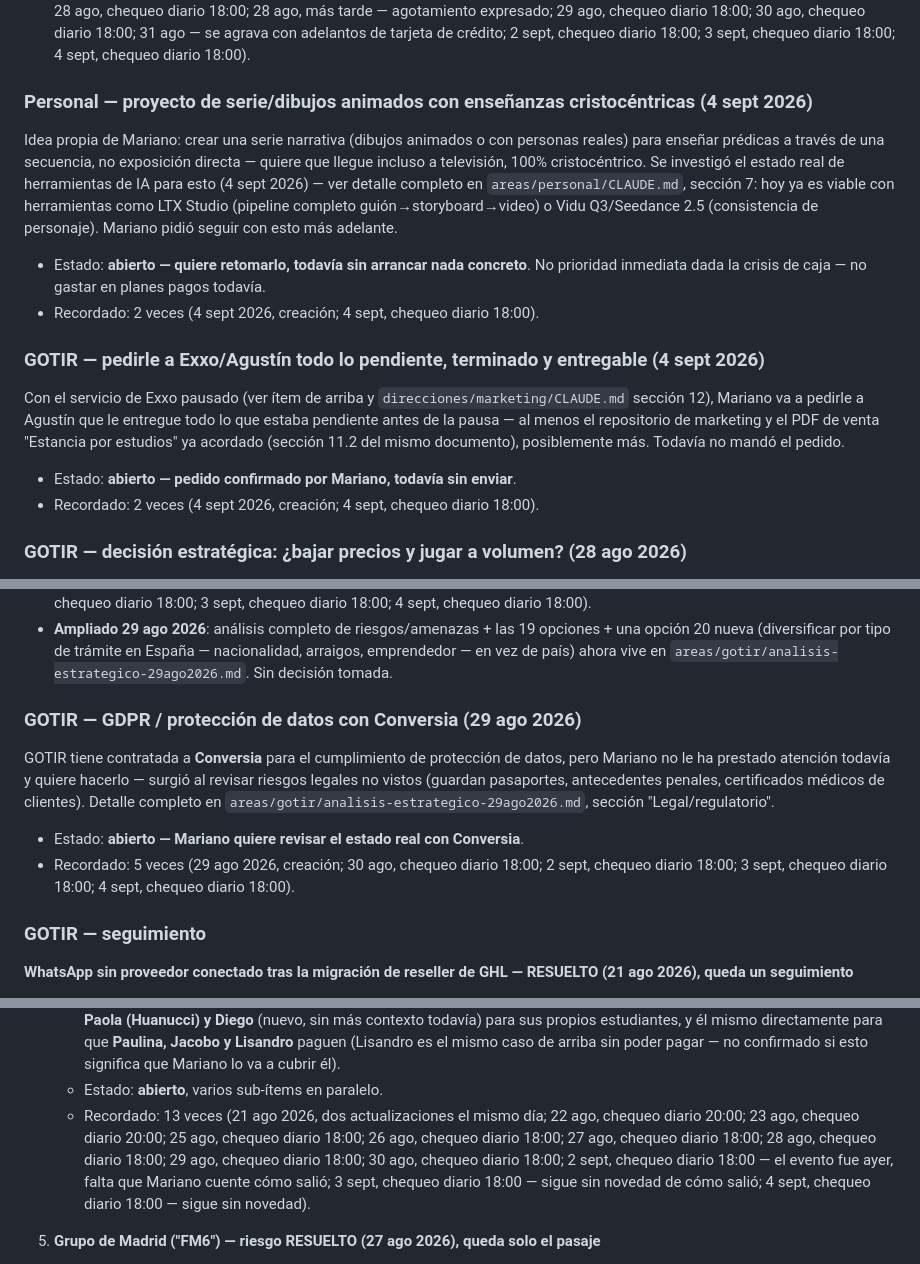
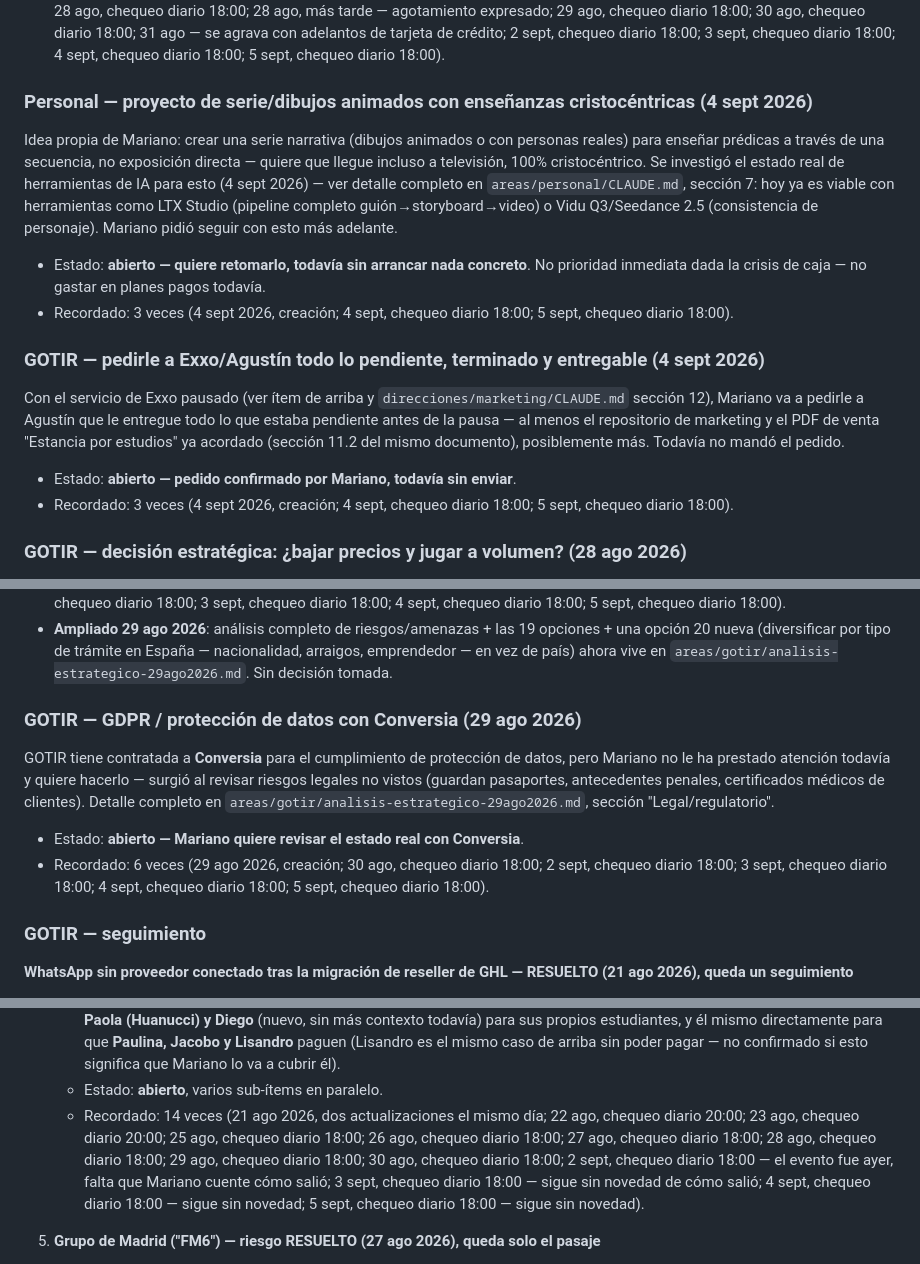
Before and after one commit to infogotir-cyber/ui-ux-skill, a Markdown page: mariano-os/pendientes-activos.md, 3 parts joined by grey strips. Rendered like a GitHub page.

```diff
--- a/mariano-os/pendientes-activos.md
+++ b/mariano-os/pendientes-activos.md
@@ -95,7 +95,7 @@ prioridad real todavía — Mariano pidió armar el orden cruzando contra lo que
   chequeo diario 18:00; 28 ago, chequeo diario 18:00; 28 ago, más tarde — agotamiento expresado; 29
   ago, chequeo diario 18:00; 30 ago, chequeo diario 18:00; 31 ago — se agrava con adelantos de
   tarjeta de crédito; 2 sept, chequeo diario 18:00; 3 sept, chequeo diario 18:00; 4 sept, chequeo
-  diario 18:00).
+  diario 18:00; 5 sept, chequeo diario 18:00).
 
 ### Personal — proyecto de serie/dibujos animados con enseñanzas cristocéntricas (4 sept 2026)
 
@@ -108,7 +108,8 @@ herramientas como LTX Studio (pipeline completo guión→storyboard→video) o V
 
 - Estado: **abierto — quiere retomarlo, todavía sin arrancar nada concreto**. No prioridad
   inmediata dada la crisis de caja — no gastar en planes pagos todavía.
-- Recordado: 2 veces (4 sept 2026, creación; 4 sept, chequeo diario 18:00).
+- Recordado: 3 veces (4 sept 2026, creación; 4 sept, chequeo diario 18:00; 5 sept, chequeo diario
+  18:00).
 
 ### GOTIR — pedirle a Exxo/Agustín todo lo pendiente, terminado y entregable (4 sept 2026)
 
@@ -118,7 +119,8 @@ Con el servicio de Exxo pausado (ver ítem de arriba y `direcciones/marketing/CL
 (sección 11.2 del mismo documento), posiblemente más. Todavía no mandó el pedido.
 
 - Estado: **abierto — pedido confirmado por Mariano, todavía sin enviar**.
-- Recordado: 2 veces (4 sept 2026, creación; 4 sept, chequeo diario 18:00).
+- Recordado: 3 veces (4 sept 2026, creación; 4 sept, chequeo diario 18:00; 5 sept, chequeo diario
+  18:00).
 
 ### GOTIR — decisión estratégica: ¿bajar precios y jugar a volumen? (28 ago 2026)
 
@@ -144,5 +146,5 @@ automatización, significaría menos margen por venta mientras todo el trabajo l
   diario 18:00; 2 sept, chequeo diario 18:00; 3 sept, chequeo diario 18:00; 4 sept, chequeo diario
-  18:00).
+  18:00; 5 sept, chequeo diario 18:00).
 - **Ampliado 29 ago 2026**: análisis completo de riesgos/amenazas + las 19 opciones + una opción 20
   nueva (diversificar por tipo de trámite en España — nacionalidad, arraigos, emprendedor — en vez
   de país) ahora vive en `areas/gotir/analisis-estrategico-29ago2026.md`. Sin decisión tomada.
@@ -154,8 +156,8 @@ le ha prestado atención todavía y quiere hacerlo — surgió al revisar riesgo
 (guardan pasaportes, antecedentes penales, certificados médicos de clientes). Detalle completo en
 `areas/gotir/analisis-estrategico-29ago2026.md`, sección "Legal/regulatorio".
 - Estado: **abierto — Mariano quiere revisar el estado real con Conversia**.
-- Recordado: 5 veces (29 ago 2026, creación; 30 ago, chequeo diario 18:00; 2 sept, chequeo diario
-  18:00; 3 sept, chequeo diario 18:00; 4 sept, chequeo diario 18:00).
+- Recordado: 6 veces (29 ago 2026, creación; 30 ago, chequeo diario 18:00; 2 sept, chequeo diario
+  18:00; 3 sept, chequeo diario 18:00; 4 sept, chequeo diario 18:00; 5 sept, chequeo diario 18:00).
 
 ### GOTIR — seguimiento
 
@@ -659,12 +664,13 @@ detalle de a quién se le preguntó cada uno en `areas/ministerio/CLAUDE.md`.
      que **Paulina, Jacobo y Lisandro** paguen (Lisandro es el mismo caso de arriba sin poder
      pagar — no confirmado si esto significa que Mariano lo va a cubrir él).
    - Estado: **abierto**, varios sub-ítems en paralelo.
-   - Recordado: 13 veces (21 ago 2026, dos actualizaciones el mismo día; 22 ago, chequeo diario
+   - Recordado: 14 veces (21 ago 2026, dos actualizaciones el mismo día; 22 ago, chequeo diario
      20:00; 23 ago, chequeo diario 20:00; 25 ago, chequeo diario 18:00; 26 ago, chequeo diario
      18:00; 27 ago, chequeo diario 18:00; 28 ago, chequeo diario 18:00; 29 ago, chequeo diario
      18:00; 30 ago, chequeo diario 18:00; 2 sept, chequeo diario 18:00 — el evento fue ayer, falta
      que Mariano cuente cómo salió; 3 sept, chequeo diario 18:00 — sigue sin novedad de cómo salió;
-     4 sept, chequeo diario 18:00 — sigue sin novedad).
+     4 sept, chequeo diario 18:00 — sigue sin novedad; 5 sept, chequeo diario 18:00 — sigue sin
+     novedad).
 
 5. **Grupo de Madrid ("FM6") — riesgo RESUELTO (27 ago 2026), queda solo el pasaje**
    - **Resuelto**: Marianne y Yorlenny sí van al Lanzamiento (5 sept 2026) — se activan como líderes
```
Also changed, not shown: other parts of mariano-os/pendientes-activos.md (+51 -46 lines).
